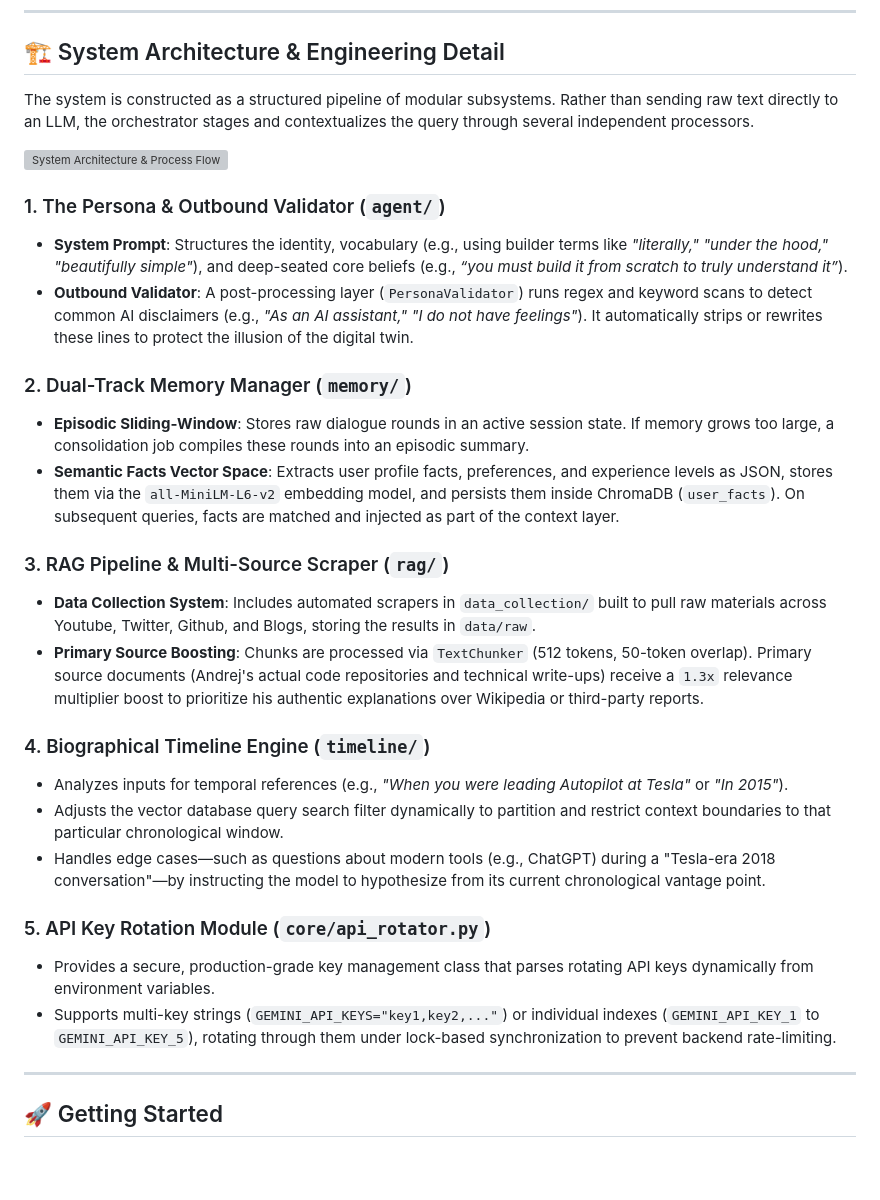
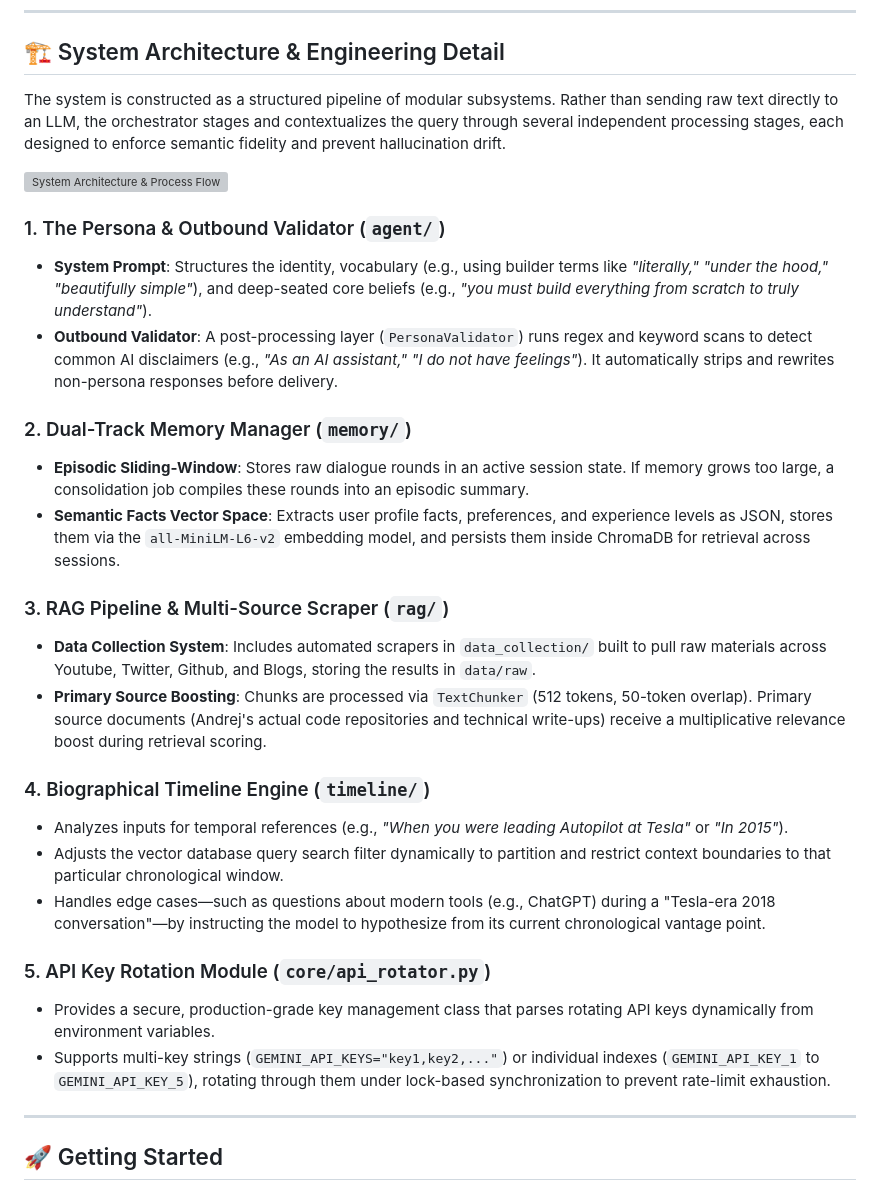
Before and after one commit to GovindUpadhyay13/Digital_Twin, a Markdown page: README.md, the part around one of its changes. Rendered like a GitHub page; blank space fills up the shorter version; grey boxes are pictures that could not be loaded.

```diff
--- a/README.md
+++ b/README.md
@@ -24,21 +38,21 @@ An interactive AI application built with **LangGraph**, **Gemini 2.5 Flash**, an
 
 ## 🏗️ System Architecture & Engineering Detail
 
-The system is constructed as a structured pipeline of modular subsystems. Rather than sending raw text directly to an LLM, the orchestrator stages and contextualizes the query through several independent processors.
+The system is constructed as a structured pipeline of modular subsystems. Rather than sending raw text directly to an LLM, the orchestrator stages and contextualizes the query through several independent processing stages, each designed to enforce semantic fidelity and prevent hallucination drift.
 
 ![System Architecture & Process Flow](SYSTEM_ARCHITECHTURE.png)
 
 ### 1. The Persona & Outbound Validator (`agent/`)
-- **System Prompt**: Structures the identity, vocabulary (e.g., using builder terms like *"literally," "under the hood," "beautifully simple"*), and deep-seated core beliefs (e.g., *“you must build it from scratch to truly understand it”*).
-- **Outbound Validator**: A post-processing layer (`PersonaValidator`) runs regex and keyword scans to detect common AI disclaimers (e.g., *"As an AI assistant," "I do not have feelings"*). It automatically strips or rewrites these lines to protect the illusion of the digital twin.
+- **System Prompt**: Structures the identity, vocabulary (e.g., using builder terms like *"literally," "under the hood," "beautifully simple"*), and deep-seated core beliefs (e.g., *"you must build everything from scratch to truly understand"*).
+- **Outbound Validator**: A post-processing layer (`PersonaValidator`) runs regex and keyword scans to detect common AI disclaimers (e.g., *"As an AI assistant," "I do not have feelings"*). It automatically strips and rewrites non-persona responses before delivery.
 
 ### 2. Dual-Track Memory Manager (`memory/`)
 - **Episodic Sliding-Window**: Stores raw dialogue rounds in an active session state. If memory grows too large, a consolidation job compiles these rounds into an episodic summary.
-- **Semantic Facts Vector Space**: Extracts user profile facts, preferences, and experience levels as JSON, stores them via the `all-MiniLM-L6-v2` embedding model, and persists them inside ChromaDB (`user_facts`). On subsequent queries, facts are matched and injected as part of the context layer.
+- **Semantic Facts Vector Space**: Extracts user profile facts, preferences, and experience levels as JSON, stores them via the `all-MiniLM-L6-v2` embedding model, and persists them inside ChromaDB for retrieval across sessions.
 
 ### 3. RAG Pipeline & Multi-Source Scraper (`rag/`)
 - **Data Collection System**: Includes automated scrapers in `data_collection/` built to pull raw materials across Youtube, Twitter, Github, and Blogs, storing the results in `data/raw`.
-- **Primary Source Boosting**: Chunks are processed via `TextChunker` (512 tokens, 50-token overlap). Primary source documents (Andrej's actual code repositories and technical write-ups) receive a `1.3x` relevance multiplier boost to prioritize his authentic explanations over Wikipedia or third-party reports.
+- **Primary Source Boosting**: Chunks are processed via `TextChunker` (512 tokens, 50-token overlap). Primary source documents (Andrej's actual code repositories and technical write-ups) receive a multiplicative relevance boost during retrieval scoring.
 
 ### 4. Biographical Timeline Engine (`timeline/`)
 - Analyzes inputs for temporal references (e.g., *"When you were leading Autopilot at Tesla"* or *"In 2015"*).
@@ -47,7 +61,7 @@ The system is constructed as a structured pipeline of modular subsystems. Rather
 
 ### 5. API Key Rotation Module (`core/api_rotator.py`)
 - Provides a secure, production-grade key management class that parses rotating API keys dynamically from environment variables.
-- Supports multi-key strings (`GEMINI_API_KEYS="key1,key2,..."`) or individual indexes (`GEMINI_API_KEY_1` to `GEMINI_API_KEY_5`), rotating through them under lock-based synchronization to prevent backend rate-limiting.
+- Supports multi-key strings (`GEMINI_API_KEYS="key1,key2,..."`) or individual indexes (`GEMINI_API_KEY_1` to `GEMINI_API_KEY_5`), rotating through them under lock-based synchronization to prevent rate-limit exhaustion.
 
 ---
 
```
Also changed, not shown: other parts of README.md (+21 -7 lines).
